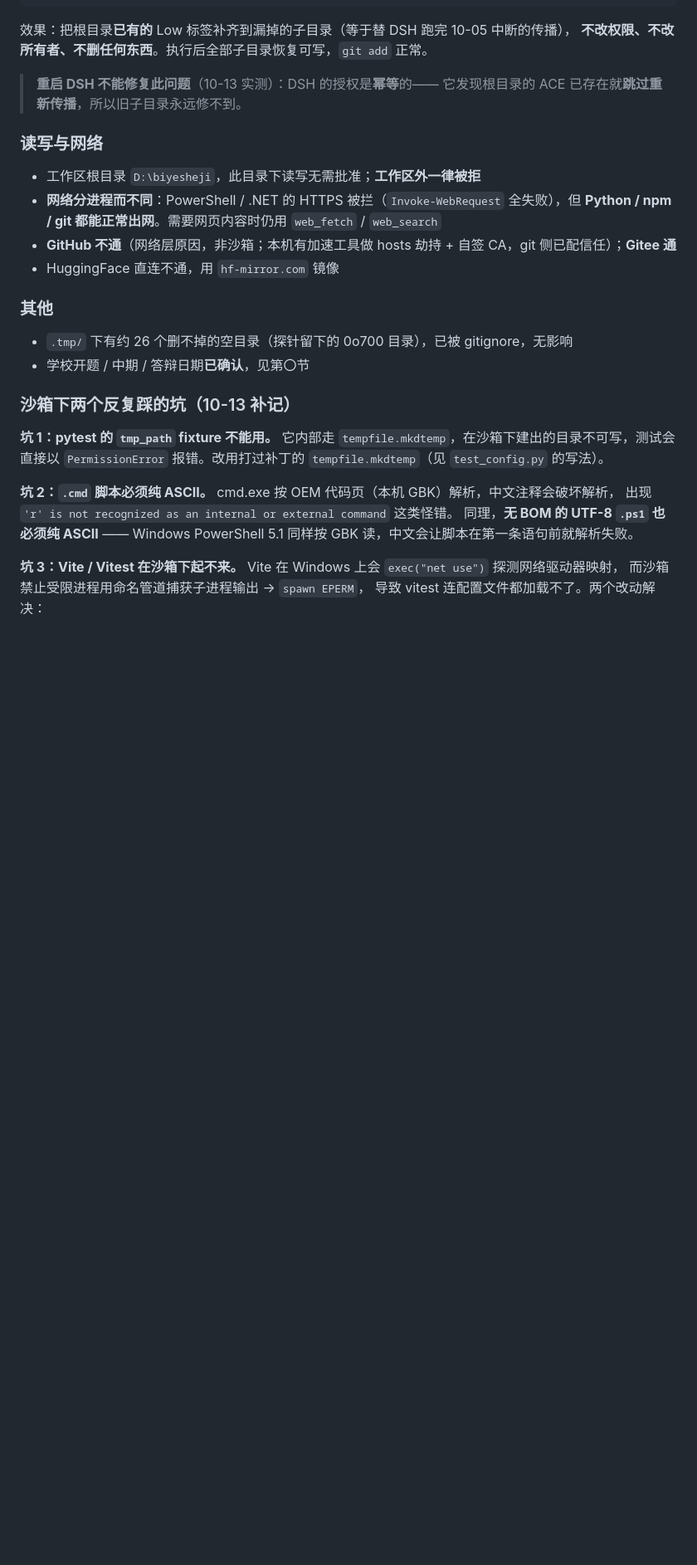
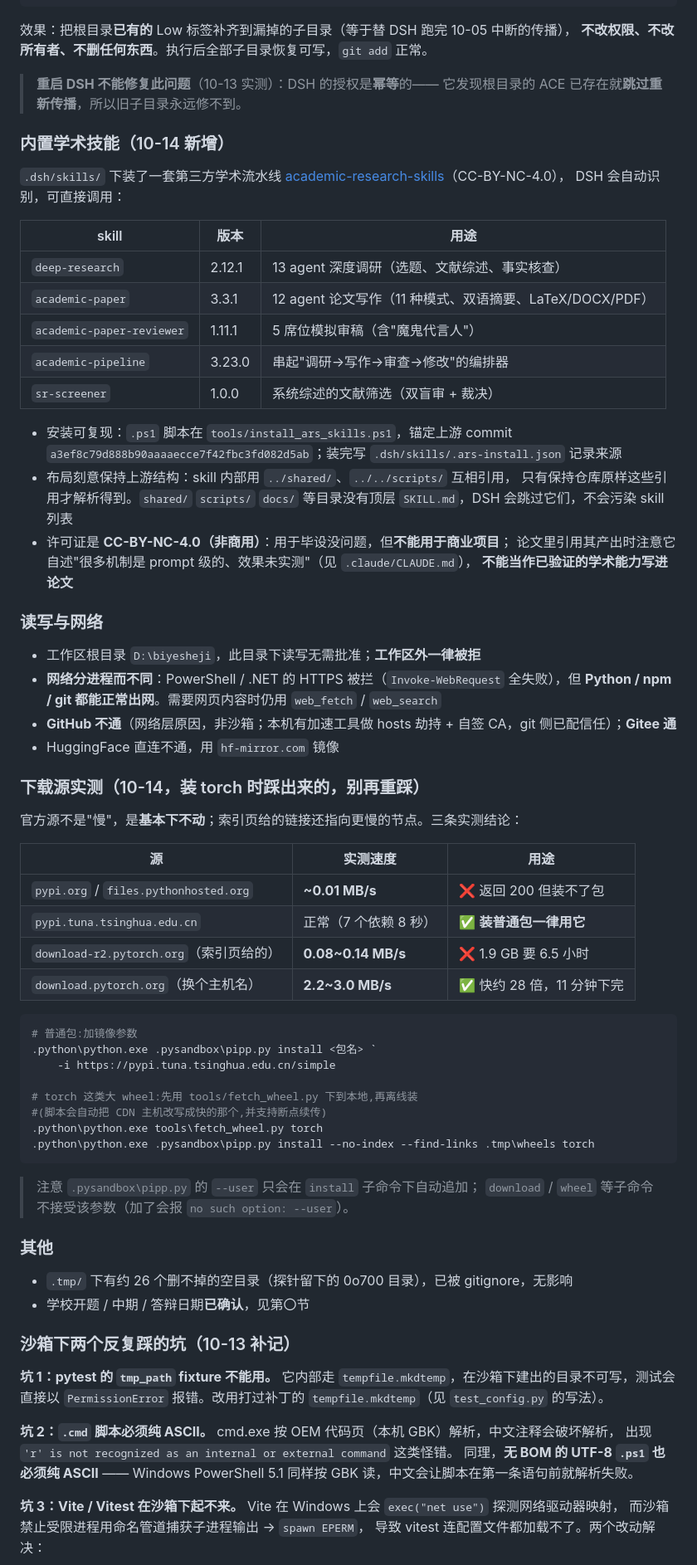
Before and after one commit to 1a2b9k/biyesheji, a Markdown page: 交接文档.md, the part around one of its changes. Shown at 83% size. Rendered like a GitHub page; blank space fills up the shorter version.

````diff
--- a/交接文档.md
+++ b/交接文档.md
@@ -358,12 +381,60 @@ icacls "D:\biyesheji" /setintegritylevel (OI)(CI)Low /T /C /Q
 > **重启 DSH 不能修复此问题**（10-13 实测）：DSH 的授权是**幂等**的——
 > 它发现根目录的 ACE 已存在就**跳过重新传播**，所以旧子目录永远修不到。
 
+### 内置学术技能（10-14 新增）
+
+`.dsh/skills/` 下装了一套第三方学术流水线
+[academic-research-skills](https://github.com/Imbad0202/academic-research-skills)（CC-BY-NC-4.0），
+DSH 会自动识别，可直接调用：
+
+| skill | 版本 | 用途 |
+|---|---|---|
+| `deep-research` | 2.12.1 | 13 agent 深度调研（选题、文献综述、事实核查） |
+| `academic-paper` | 3.3.1 | 12 agent 论文写作（11 种模式、双语摘要、LaTeX/DOCX/PDF） |
+| `academic-paper-reviewer` | 1.11.1 | 5 席位模拟审稿（含"魔鬼代言人"） |
+| `academic-pipeline` | 3.23.0 | 串起"调研→写作→审查→修改"的编排器 |
+| `sr-screener` | 1.0.0 | 系统综述的文献筛选（双盲审 + 裁决） |
+
+- 安装可复现：`.ps1` 脚本在 `tools/install_ars_skills.ps1`，锚定上游 commit
+  `a3ef8c79d888b90aaaaecce7f42fbc3fd082d5ab`；装完写 `.dsh/skills/.ars-install.json` 记录来源
+- 布局刻意保持上游结构：skill 内部用 `../shared/`、`../../scripts/` 互相引用，
+  只有保持仓库原样这些引用才解析得到。`shared/` `scripts/` `docs/` 等目录没有顶层
+  `SKILL.md`，DSH 会跳过它们，不会污染 skill 列表
+- 许可证是 **CC-BY-NC-4.0（非商用）**：用于毕设没问题，但**不能用于商业项目**；
+  论文里引用其产出时注意它自述"很多机制是 prompt 级的、效果未实测"（见 `.claude/CLAUDE.md`），
+  **不能当作已验证的学术能力写进论文**
+
 ### 读写与网络
 
 - 工作区根目录 `D:\biyesheji`，此目录下读写无需批准；**工作区外一律被拒**
 - **网络分进程而不同**：PowerShell / .NET 的 HTTPS 被拦（`Invoke-WebRequest` 全失败），但 **Python / npm / git 都能正常出网**。需要网页内容时仍用 `web_fetch` / `web_search`
 - **GitHub 不通**（网络层原因，非沙箱；本机有加速工具做 hosts 劫持 + 自签 CA，git 侧已配信任）；**Gitee 通**
 - HuggingFace 直连不通，用 `hf-mirror.com` 镜像
+
+### 下载源实测（10-14，装 torch 时踩出来的，**别再重踩**）
+
+官方源不是"慢"，是**基本下不动**；索引页给的链接还指向更慢的节点。三条实测结论：
+
+| 源 | 实测速度 | 用途 |
+|---|---|---|
+| `pypi.org` / `files.pythonhosted.org` | **~0.01 MB/s** | ❌ 返回 200 但装不了包 |
+| `pypi.tuna.tsinghua.edu.cn` | 正常（7 个依赖 8 秒） | ✅ **装普通包一律用它** |
+| `download-r2.pytorch.org`（索引页给的） | **0.08~0.14 MB/s** | ❌ 1.9 GB 要 6.5 小时 |
+| `download.pytorch.org`（换个主机名） | **2.2~3.0 MB/s** | ✅ 快约 28 倍，11 分钟下完 |
+
+```powershell
+# 普通包:加镜像参数
+.python\python.exe .pysandbox\pipp.py install <包名> `
+    -i https://pypi.tuna.tsinghua.edu.cn/simple
+
+# torch 这类大 wheel:先用 tools/fetch_wheel.py 下到本地,再离线装
+#(脚本会自动把 CDN 主机改写成快的那个,并支持断点续传)
+.python\python.exe tools\fetch_wheel.py torch
+.python\python.exe .pysandbox\pipp.py install --no-index --find-links .tmp\wheels torch
+```
+
+> 注意 `.pysandbox\pipp.py` 的 `--user` 只会在 `install` 子命令下自动追加；
+> `download` / `wheel` 等子命令不接受该参数（加了会报 `no such option: --user`）。
 
 ### 其他
 
````
Also changed, not shown: other parts of 交接文档.md (+40 -12 lines).
